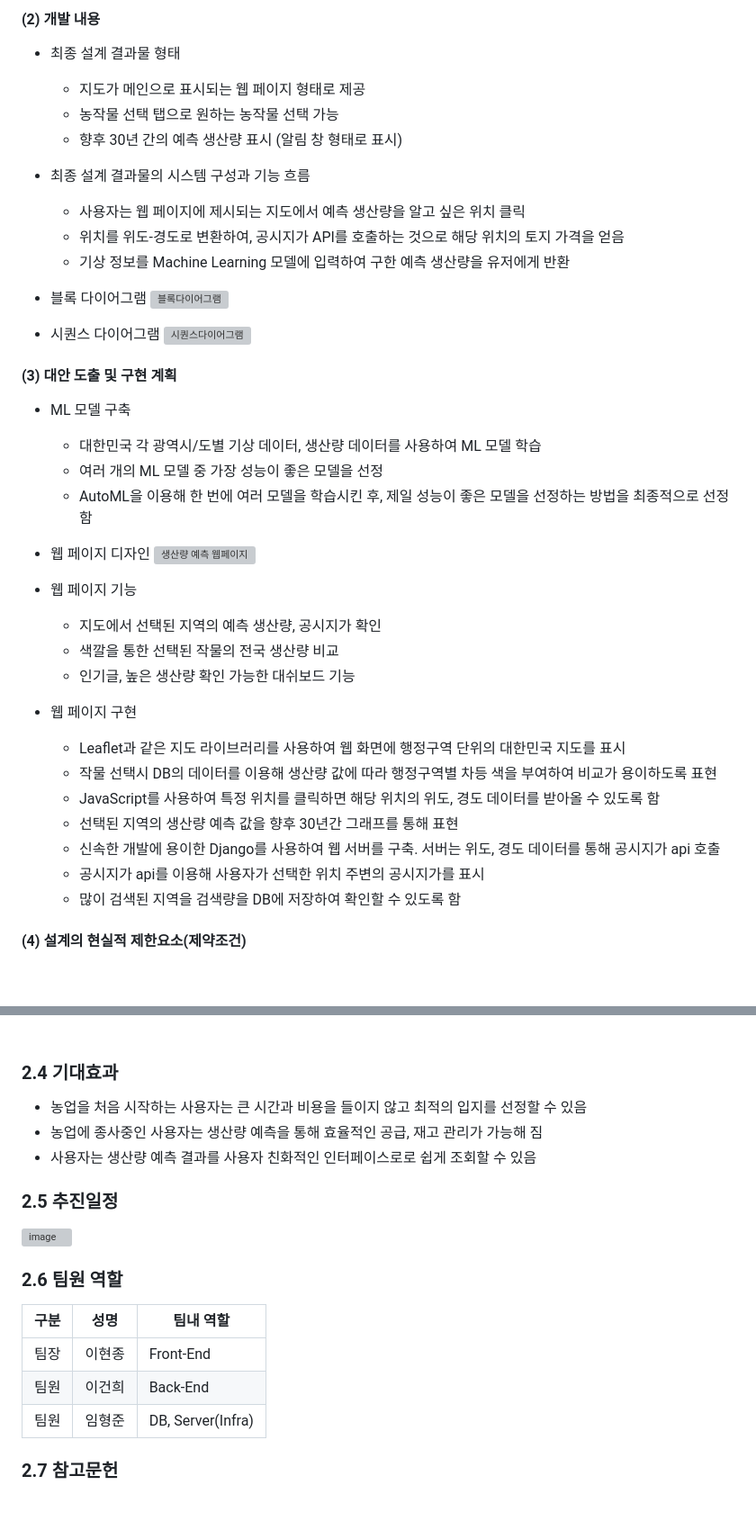
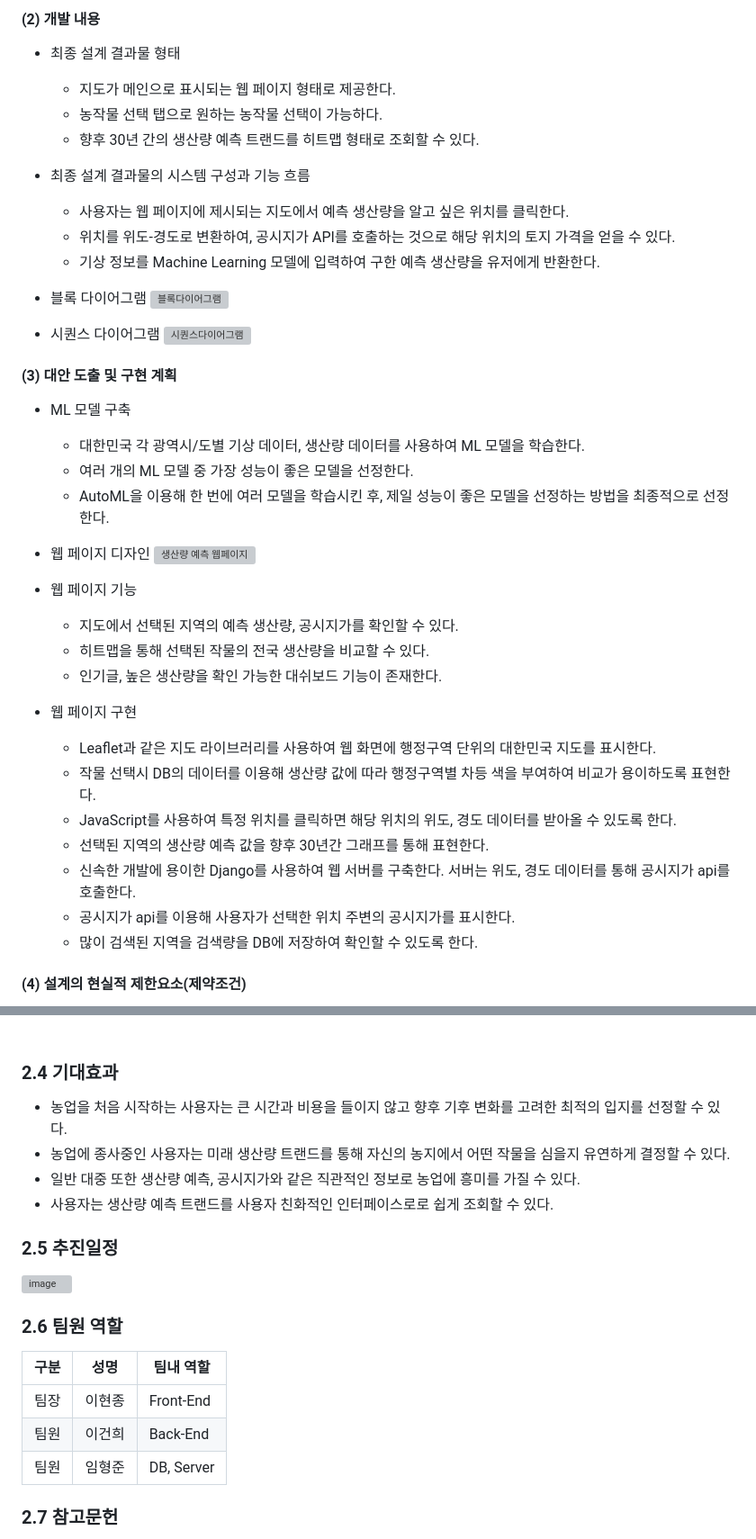
Before and after one commit to CSID-DGU/2024-1-OSSProj-AHA-09, a Markdown page: Doc/2_1_OSSProj_09_Aha_중간보고서.md, 2 parts joined by grey strips. Shown at 90% size. Drawn GitHub-style; blank space fills up the shorter version; grey boxes are pictures that could not be loaded.

```diff
--- a/Doc/2_1_OSSProj_09_Aha_중간보고서.md
+++ b/Doc/2_1_OSSProj_09_Aha_중간보고서.md
@@ -55,14 +55,14 @@
 
 #### (2) 개발 내용
 * 최종 설계 결과물 형태
-    * 지도가 메인으로 표시되는 웹 페이지 형태로 제공
-    * 농작물 선택 탭으로 원하는 농작물 선택 가능
-    * 향후 30년 간의 예측 생산량 표시 (알림 창 형태로 표시)
+    * 지도가 메인으로 표시되는 웹 페이지 형태로 제공한다.
+    * 농작물 선택 탭으로 원하는 농작물 선택이 가능하다.
+    * 향후 30년 간의 생산량 예측 트랜드를 히트맵 형태로 조회할 수 있다.
 
 * 최종 설계 결과물의 시스템 구성과 기능 흐름
-    * 사용자는 웹 페이지에 제시되는 지도에서 예측 생산량을 알고 싶은 위치 클릭
-    * 위치를 위도-경도로 변환하여, 공시지가 API를 호출하는 것으로 해당 위치의 토지 가격을 얻음
-    * 기상 정보를 Machine Learning 모델에 입력하여 구한 예측 생산량을 유저에게 반환
+    * 사용자는 웹 페이지에 제시되는 지도에서 예측 생산량을 알고 싶은 위치를 클릭한다.
+    * 위치를 위도-경도로 변환하여, 공시지가 API를 호출하는 것으로 해당 위치의 토지 가격을 얻을 수 있다.
+    * 기상 정보를 Machine Learning 모델에 입력하여 구한 예측 생산량을 유저에게 반환한다.
 
 * 블록 다이어그램
 ![블록다이어그램](https://github.com/CSID-DGU/2024-1-OSSProj-Aha-09/assets/143998370/47d07876-d276-48a5-a523-a07d17b2bbc0)
@@ -73,26 +73,26 @@
 
 #### (3) 대안 도출 및 구현 계획
 * ML 모델 구축
-    * 대한민국 각 광역시/도별 기상 데이터, 생산량 데이터를 사용하여 ML 모델 학습
-    * 여러 개의 ML 모델 중 가장 성능이 좋은 모델을 선정
-    * AutoML을 이용해 한 번에 여러 모델을 학습시킨 후, 제일 성능이 좋은 모델을 선정하는 방법을 최종적으로 선정함
+    * 대한민국 각 광역시/도별 기상 데이터, 생산량 데이터를 사용하여 ML 모델을 학습한다.
+    * 여러 개의 ML 모델 중 가장 성능이 좋은 모델을 선정한다.
+    * AutoML을 이용해 한 번에 여러 모델을 학습시킨 후, 제일 성능이 좋은 모델을 선정하는 방법을 최종적으로 선정한다.
 
 * 웹 페이지 디자인
 ![생산량 예측 웹페이지](https://github.com/CSID-DGU/2024-1-OSSProj-Aha-09/assets/162420581/b5308814-3a47-4729-936d-551a70dd571d)
 
 * 웹 페이지 기능
-    * 지도에서 선택된 지역의 예측 생산량, 공시지가 확인
-    * 색깔을 통한 선택된 작물의 전국 생산량 비교
-    * 인기글, 높은 생산량 확인 가능한 대쉬보드 기능
+    * 지도에서 선택된 지역의 예측 생산량, 공시지가를 확인할 수 있다.
+    * 히트맵을 통해 선택된 작물의 전국 생산량을 비교할 수 있다.
+    * 인기글, 높은 생산량을 확인 가능한 대쉬보드 기능이 존재한다.
 
 * 웹 페이지 구현
-    * Leaflet과 같은 지도 라이브러리를 사용하여 웹 화면에 행정구역 단위의 대한민국 지도를 표시
-    * 작물 선택시 DB의 데이터를 이용해 생산량 값에 따라 행정구역별 차등 색을 부여하여 비교가 용이하도록 표현
-    * JavaScript를 사용하여 특정 위치를 클릭하면 해당 위치의 위도, 경도 데이터를 받아올 수 있도록 함
-    * 선택된 지역의 생산량 예측 값을 향후 30년간 그래프를 통해 표현
-    * 신속한 개발에 용이한 Django를 사용하여 웹 서버를 구축. 서버는 위도, 경도 데이터를 통해 공시지가 api 호출
-    * 공시지가 api를 이용해 사용자가 선택한 위치 주변의 공시지가를 표시
-    * 많이 검색된 지역을 검색량을 DB에 저장하여 확인할 수 있도록 함
+    * Leaflet과 같은 지도 라이브러리를 사용하여 웹 화면에 행정구역 단위의 대한민국 지도를 표시한다.
+    * 작물 선택시 DB의 데이터를 이용해 생산량 값에 따라 행정구역별 차등 색을 부여하여 비교가 용이하도록 표현한다.
+    * JavaScript를 사용하여 특정 위치를 클릭하면 해당 위치의 위도, 경도 데이터를 받아올 수 있도록 한다.
+    * 선택된 지역의 생산량 예측 값을 향후 30년간 그래프를 통해 표현한다.
+    * 신속한 개발에 용이한 Django를 사용하여 웹 서버를 구축한다. 서버는 위도, 경도 데이터를 통해 공시지가 api를 호출한다.
+    * 공시지가 api를 이용해 사용자가 선택한 위치 주변의 공시지가를 표시한다.
+    * 많이 검색된 지역을 검색량을 DB에 저장하여 확인할 수 있도록 한다.
 
 #### (4) 설계의 현실적 제한요소(제약조건)
 * 농작물 생산량 예측 ML 모델에 사용할 적절한 독립 변수를 선정해야 한다.
@@ -145,8 +145,9 @@
 <br>
 
 ### 2.4  기대효과
-- 농업을 처음 시작하는 사용자는 큰 시간과 비용을 들이지 않고 최적의 입지를 선정할 수 있음
-- 농업에 종사중인 사용자는 생산량 예측을 통해 효율적인 공급, 재고 관리가 가능해 짐
-- 사용자는 생산량 예측 결과를 사용자 친화적인 인터페이스로로 쉽게 조회할 수 있음
+- 농업을 처음 시작하는 사용자는 큰 시간과 비용을 들이지 않고 향후 기후 변화를 고려한 최적의 입지를 선정할 수 있다.
+- 농업에 종사중인 사용자는 미래 생산량 트랜드를 통해 자신의 농지에서 어떤 작물을 심을지 유연하게 결정할 수 있다.
+- 일반 대중 또한 생산량 예측, 공시지가와 같은 직관적인 정보로 농업에 흥미를 가질 수 있다.
+- 사용자는 생산량 예측 트랜드를 사용자 친화적인 인터페이스로로 쉽게 조회할 수 있다.
 
 ### 2.5  추진일정
@@ -158,7 +159,7 @@
 :----:|:-----:|-------
 팀장 | 이현종 | Front-End
 팀원 | 이건희 | Back-End
-팀원 | 임형준 | DB, Server(Infra)
+팀원 | 임형준 | DB, Server
 
 
 ### 2.7 참고문헌
```
Also changed, not shown: other parts of Doc/2_1_OSSProj_09_Aha_중간보고서.md (+1 -1 lines).
